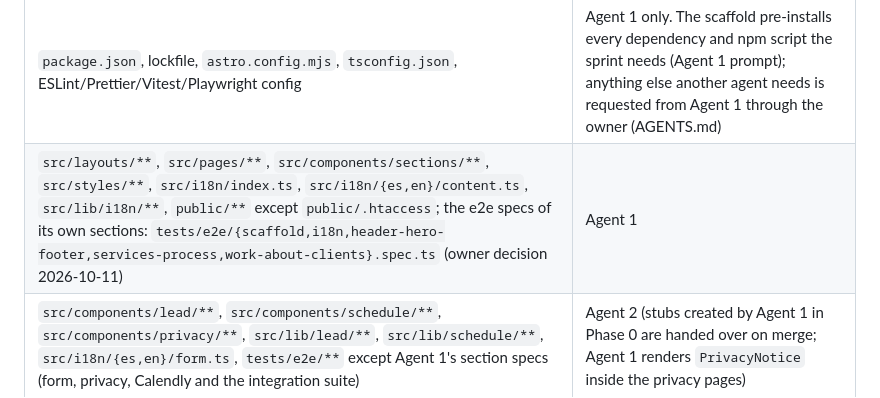
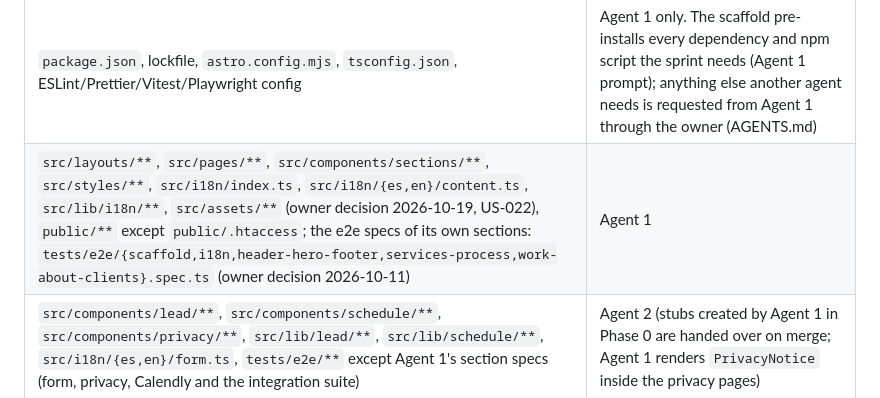
Before and after one commit to Raulc87/DigitalStrike-main-page, a Markdown page: docs/sprints/SPRINT_001.md, the part around the change. Drawn GitHub-style.

Commit message:
DS-DOCS: ownership map gives src/assets/** to Agent 1 (US-022)
Co-Authored-By: Claude Opus 5.5 <noreply@anthropic.com>
Claude-Session: https://claude.ai/code/session_016a1MutxFCQ7trbNgqkpyYU

```diff
--- a/docs/sprints/SPRINT_001.md
+++ b/docs/sprints/SPRINT_001.md
@@ -77,7 +77,7 @@ An agent edits only files it owns. Changes needed in another owner's file are re
 | Path | Owner |
 |---|---|
 | `package.json`, lockfile, `astro.config.mjs`, `tsconfig.json`, ESLint/Prettier/Vitest/Playwright config | Agent 1 only. The scaffold pre-installs every dependency and npm script the sprint needs (Agent 1 prompt); anything else another agent needs is requested from Agent 1 through the owner (AGENTS.md) |
-| `src/layouts/**`, `src/pages/**`, `src/components/sections/**`, `src/styles/**`, `src/i18n/index.ts`, `src/i18n/{es,en}/content.ts`, `src/lib/i18n/**`, `public/**` except `public/.htaccess`; the e2e specs of its own sections: `tests/e2e/{scaffold,i18n,header-hero-footer,services-process,work-about-clients}.spec.ts` (owner decision 2026-10-11) | Agent 1 |
+| `src/layouts/**`, `src/pages/**`, `src/components/sections/**`, `src/styles/**`, `src/i18n/index.ts`, `src/i18n/{es,en}/content.ts`, `src/lib/i18n/**`, `src/assets/**` (owner decision 2026-10-19, US-022), `public/**` except `public/.htaccess`; the e2e specs of its own sections: `tests/e2e/{scaffold,i18n,header-hero-footer,services-process,work-about-clients}.spec.ts` (owner decision 2026-10-11) | Agent 1 |
 | `src/components/lead/**`, `src/components/schedule/**`, `src/components/privacy/**`, `src/lib/lead/**`, `src/lib/schedule/**`, `src/i18n/{es,en}/form.ts`, `tests/e2e/**` except Agent 1's section specs (form, privacy, Calendly and the integration suite) | Agent 2 (stubs created by Agent 1 in Phase 0 are handed over on merge; Agent 1 renders `PrivacyNotice` inside the privacy pages) |
 | `apps-script/**`, `scripts/**`, `.github/workflows/**`, `.env.example`, `public/.htaccess`, `docs/runbooks/**` | Agent 3 |
 | `tests/unit/**` | Owner of the code under test |
```
